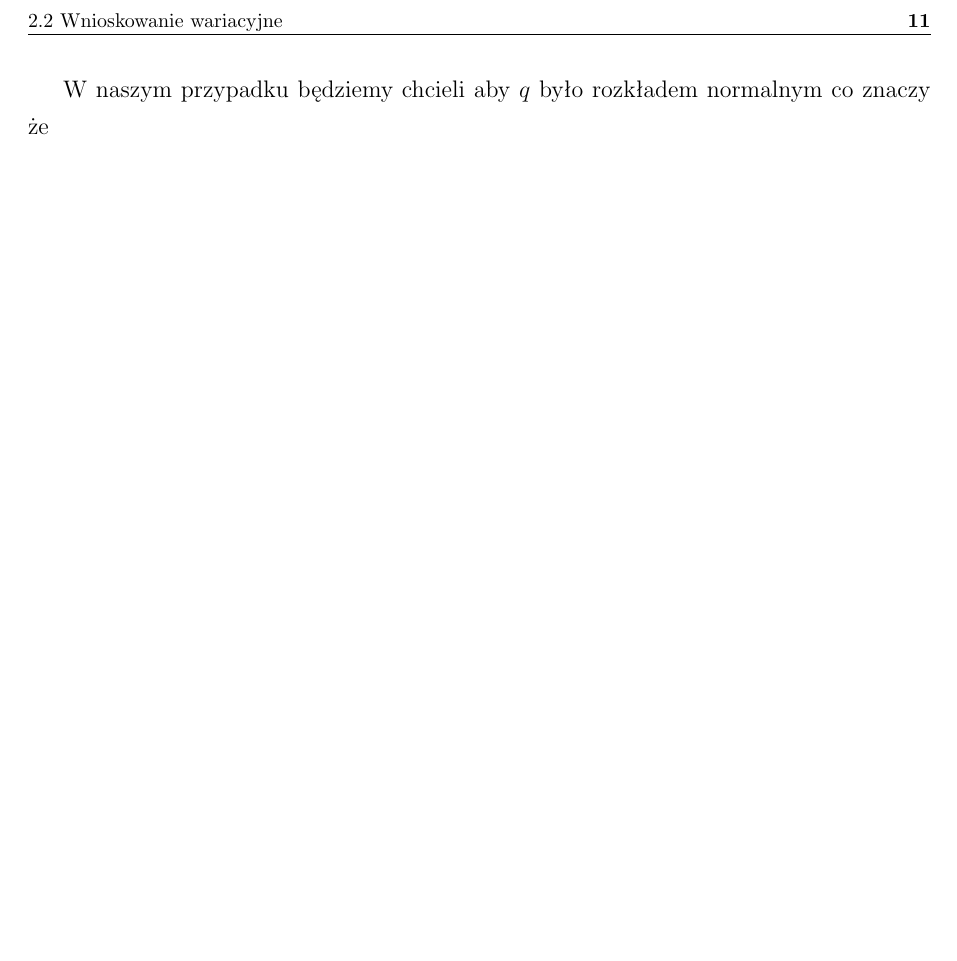
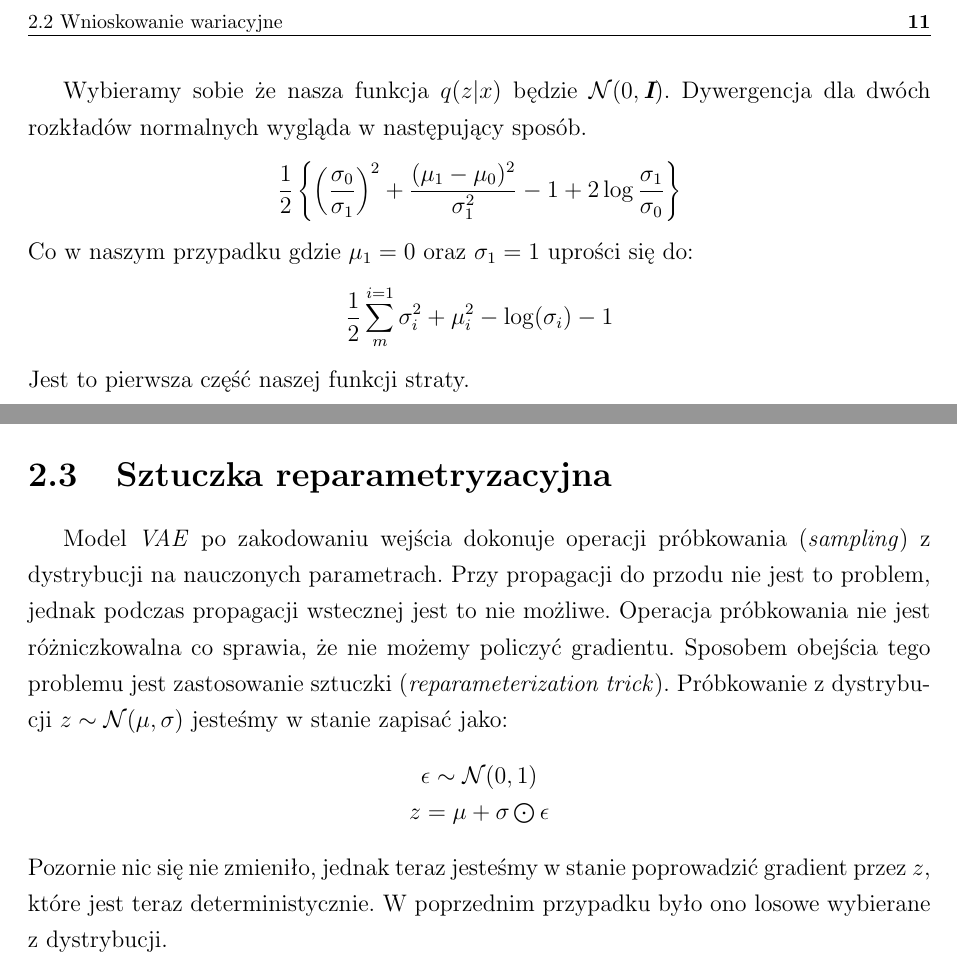
Before and after one commit to FIlipHand/LicencjatLatex, a LaTeX book (licencjat.tex): part of page 11 of 19 before the commit and two parts of pages 11 and 12 of 19 after it, the two joined at a grey line, cut so that both start at the same text, the shorter picture padded with empty space. Compiled offline with pdfLaTeX.

Commit message:
lecimy dalej

```diff
--- a/licencjat.tex
+++ b/licencjat.tex
@@ -119,7 +119,25 @@ Tu jest dużo matmy której nie chce mi się na razie pisać ale tu będzie ELBO
 \newpage
-W naszym przypadku będziemy chcieli aby $q$ było rozkładem normalnym co znaczy że
-\chapter{Kolejny rozdział o niczym}
-\section{Pozdrowienia do więzienia}
+Wybieramy sobie że nasza funkcja $q(z|x)$ będzie $\mathcal{N}(0, \textit{\textbf{I}})$.
+Dywergencja dla dwóch rozkładów normalnych wygląda w następujący sposób.
+\begin{center}
+	$\dfrac{1}{2}\left\{\left(\dfrac{\sigma_0}{\sigma_1}\right)^2+\dfrac{(\mu_1 - \mu_0)^2}{\sigma_1^2} - 1 + 2\log\dfrac{\sigma_1}{\sigma_0}\right\}$
+\end{center}
+Co w naszym przypadku gdzie $\mu_1 = 0$ oraz $\sigma_1=1$ uprości się do:
+\begin{center}
+	$\dfrac{1}{2}\displaystyle\sum_{m}^{i=1}\sigma_i^2+\mu_i^2-\log(\sigma_i)-1$
+\end{center}
+Jest to pierwsza część naszej funkcji straty.
+\newpage
+\section{Sztuczka reparametryzacyjna}
+Model \textit{VAE} po zakodowaniu wejścia dokonuje operacji próbkowania (\textit{sampling}) z dystrybucji na nauczonych parametrach. Przy propagacji do przodu nie jest to problem, jednak podczas propagacji wstecznej jest to nie możliwe. Operacja próbkowania nie jest różniczkowalna co sprawia, że nie możemy policzyć gradientu. Sposobem obejścia tego problemu jest zastosowanie sztuczki (\textit{reparameterization trick}). Próbkowanie z dystrybucji $z\sim\mathcal{N}(\mu, \sigma)$ jesteśmy w stanie zapisać jako:
+\begin{center}
+	$\epsilon\sim\mathcal{N}(0,1)$\\
+	$z=\mu+\sigma\bigodot\epsilon$
+\end{center}
+Pozornie nic się nie zmieniło, jednak teraz jesteśmy w stanie poprowadzić gradient przez $z$, które jest teraz deterministycznie. W poprzednim przypadku było ono losowe wybierane z dystrybucji.
+
+\chapter{Implementacja}
+\section{Tensorflow oraz Keras}
 \lipsum[1]\cite{doersch2021tutorial}
 
 \listoftables{} % jeśli są tabele
```
Also changed, not shown: licencjat.pdf, licencjat.tex (10 more changed lines).
